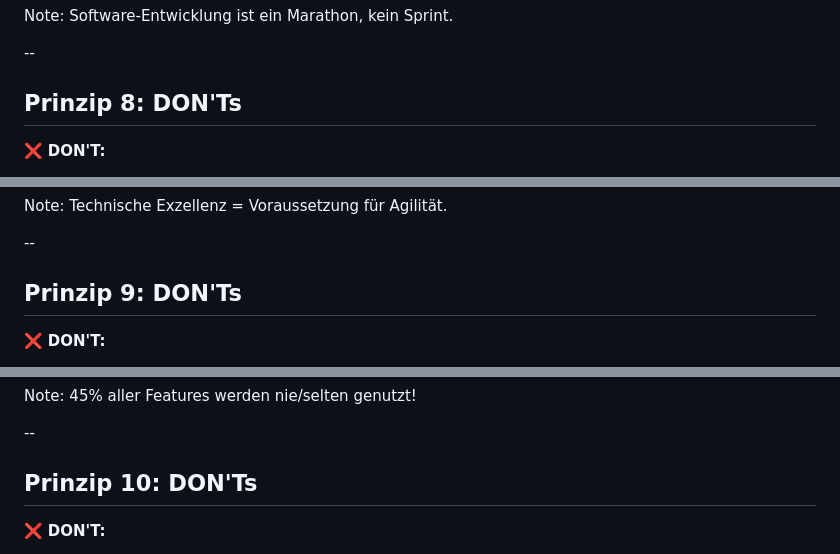
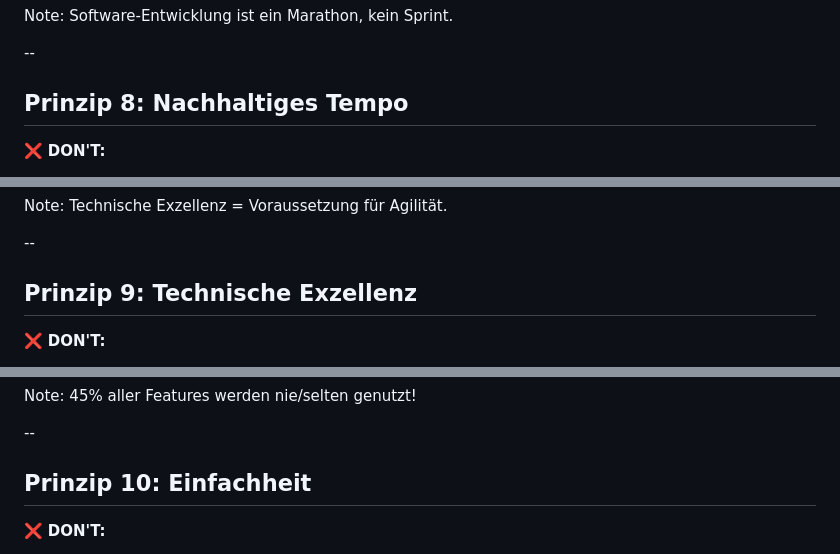
Before and after one commit to rostigerloeffel/agile, a Markdown page: slides/03-manifest.md, 3 parts joined by grey strips. Drawn GitHub-style.

```diff
--- a/slides/03-manifest.md
+++ b/slides/03-manifest.md
@@ -479,7 +475,7 @@ Software-Entwicklung ist ein Marathon, kein Sprint.
 
 --
 
-## Prinzip 8: DON'Ts
+## Prinzip 8: Nachhaltiges Tempo
 
 ❌ **DON'T:**
 - "Sprint-Heroics" (jeder Sprint Überstunden)
@@ -510,7 +506,7 @@ Technische Exzellenz = Voraussetzung für Agilität.
 
 --
 
-## Prinzip 9: DON'Ts
+## Prinzip 9: Technische Exzellenz
 
 ❌ **DON'T:**
 - "Erst Features, später Qualität"
@@ -545,7 +541,7 @@ Note:
 
 --
 
-## Prinzip 10: DON'Ts
+## Prinzip 10: Einfachheit
 
 ❌ **DON'T:**
 - Over-Engineering
```
Also changed, not shown: other parts of slides/03-manifest.md (+27 -27 lines).
